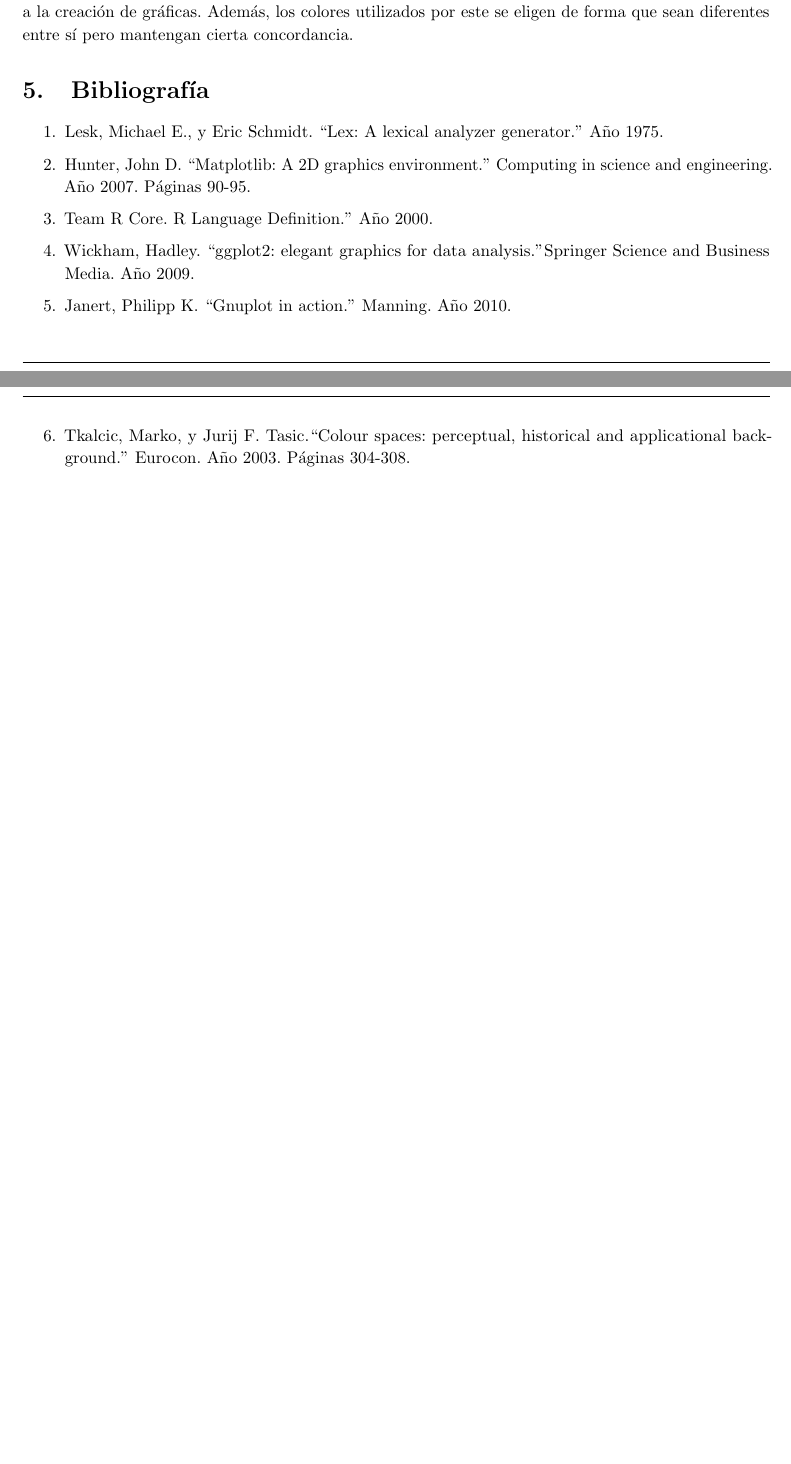
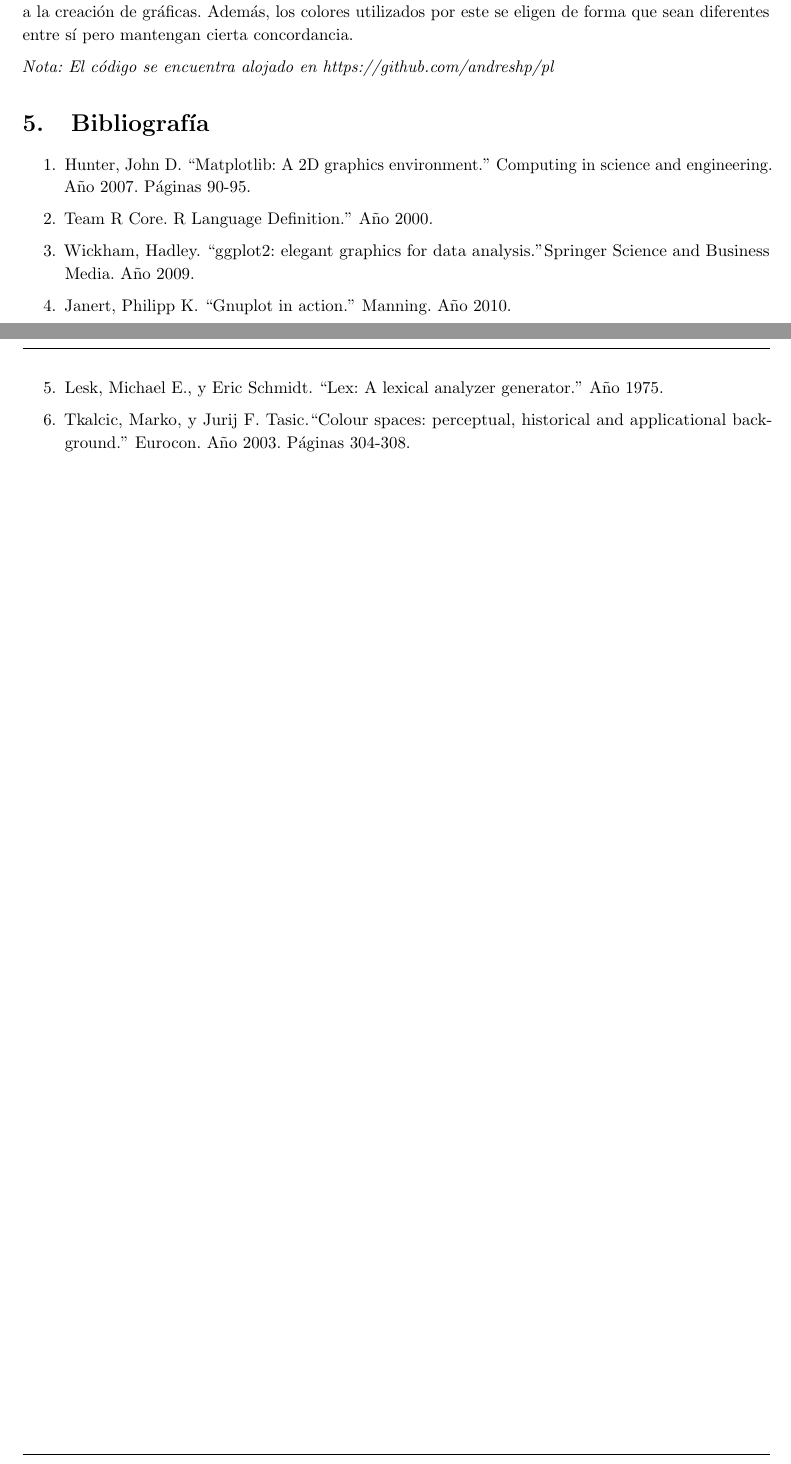
Before and after one commit to andreshp/pl, a LaTeX document (doc/university/PL-AndrésHerreraPoyatos.tex): two parts of pages 9 and 10 of 10, joined at a grey line, cut so that both start at the same text, the shorter picture padded with empty space. Compiled offline with pdfLaTeX.

Commit message:
Minor changes

```diff
--- a/doc/university/PL-AndrésHerreraPoyatos.tex
+++ b/doc/university/PL-AndrésHerreraPoyatos.tex
@@ -356,6 +356,8 @@ X Axis,Line 1, Line 2, Line 3, Line 4
 
 		Este hecho se prueba mediante la redacción de un programa para la creación de gráficas dos dimensionales, que se propone como una alternativa sencilla e intuitiva frente a las librerías utilizadas para este propósito. El programa presenta una completa selección de argumentos y automatiza todos los procesos asociados a la creación de gráficas. Además, los colores utilizados por este se eligen de forma que sean diferentes entre sí pero mantengan cierta concordancia.
 
+		\textit{Nota: El código se encuentra alojado en https://github.com/andreshp/pl}
+
 %----------------------------------------------------------------------------------------
 %	Sección 5: Bibliografía
 %----------------------------------------------------------------------------------------
@@ -363,11 +365,11 @@ X Axis,Line 1, Line 2, Line 3, Line 4
 \section{Bibliografía}
 
 	\begin{enumerate}
-		\item Lesk, Michael E., y Eric Schmidt. ``Lex: A lexical analyzer generator.'' Año 1975.
 		\item Hunter, John D. ``Matplotlib: A 2D graphics environment.'' Computing in science and engineering. Año 2007. Páginas 90-95.
 		\item Team R Core. "R Language Definition.'' Año 2000.
 		\item Wickham, Hadley. ``ggplot2: elegant graphics for data analysis." Springer Science and Business Media. Año 2009.
 		\item Janert, Philipp K. ``Gnuplot in action.'' Manning. Año 2010.
+		\item Lesk, Michael E., y Eric Schmidt. ``Lex: A lexical analyzer generator.'' Año 1975.
 		\item Tkalcic, Marko, y Jurij F. Tasic.``Colour spaces: perceptual, historical and applicational background.'' Eurocon. Año 2003. Páginas 304-308.
 	\end{enumerate}
 
```
Also changed, not shown: doc/university/PL-AndrésHerreraPoyatos.pdf, 2 other files.
